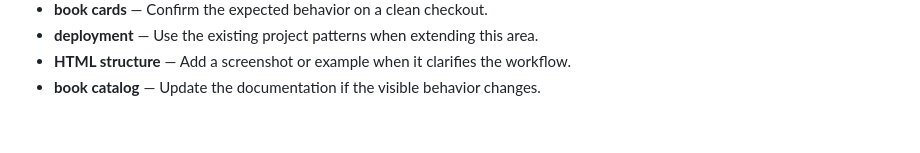
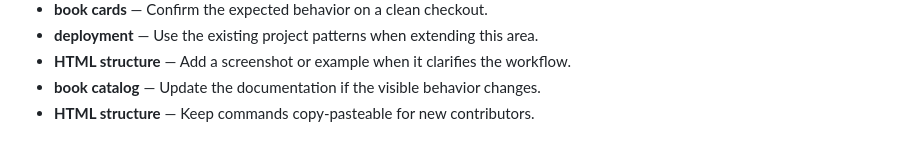
Before and after one commit to Sid2169/BookLib, a Markdown page: README.md, the part around the change. Drawn GitHub-style.

Commit message:
Clarify HTML structure workflow

```diff
--- a/README.md
+++ b/README.md
@@ -685,3 +685,4 @@ cancelFormBtn.addEventListener('click', () => {
 - **deployment** — Use the existing project patterns when extending this area.
 - **HTML structure** — Add a screenshot or example when it clarifies the workflow.
 - **book catalog** — Update the documentation if the visible behavior changes.
+- **HTML structure** — Keep commands copy-pasteable for new contributors.
```
